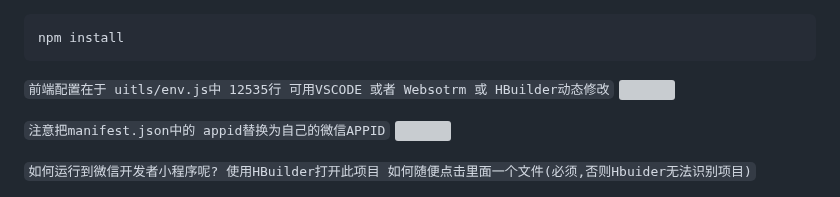
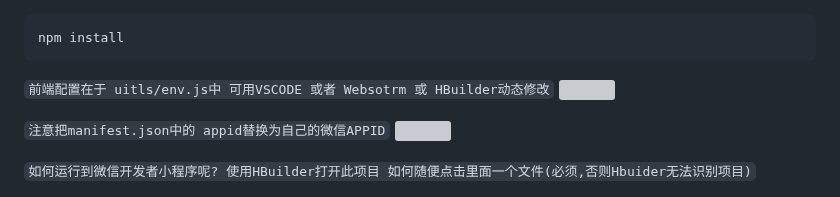
Before and after one commit to dulaiduwang003/TIME-SEA-chatgpt, a Markdown page: README.md, the part around the change. GitHub-like rendering; grey boxes are pictures that could not be loaded.

````diff
--- a/README.md
+++ b/README.md
@@ -382,7 +382,7 @@ npm install
 ```
 
 
-`前端配置在于 uitls/env.js中 12535行 可用VSCODE 或者 Websotrm 或 HBuilder动态修改`
+`前端配置在于 uitls/env.js中 可用VSCODE 或者 Websotrm 或 HBuilder动态修改`
 <img src="https://github.com/dulaiduwang003/TIME-SEA-PLUS/assets/87460202/eb7fa337-72ee-436a-9452-b1b6930f477c" style="width:800px;height:400px" />
 
 
````
